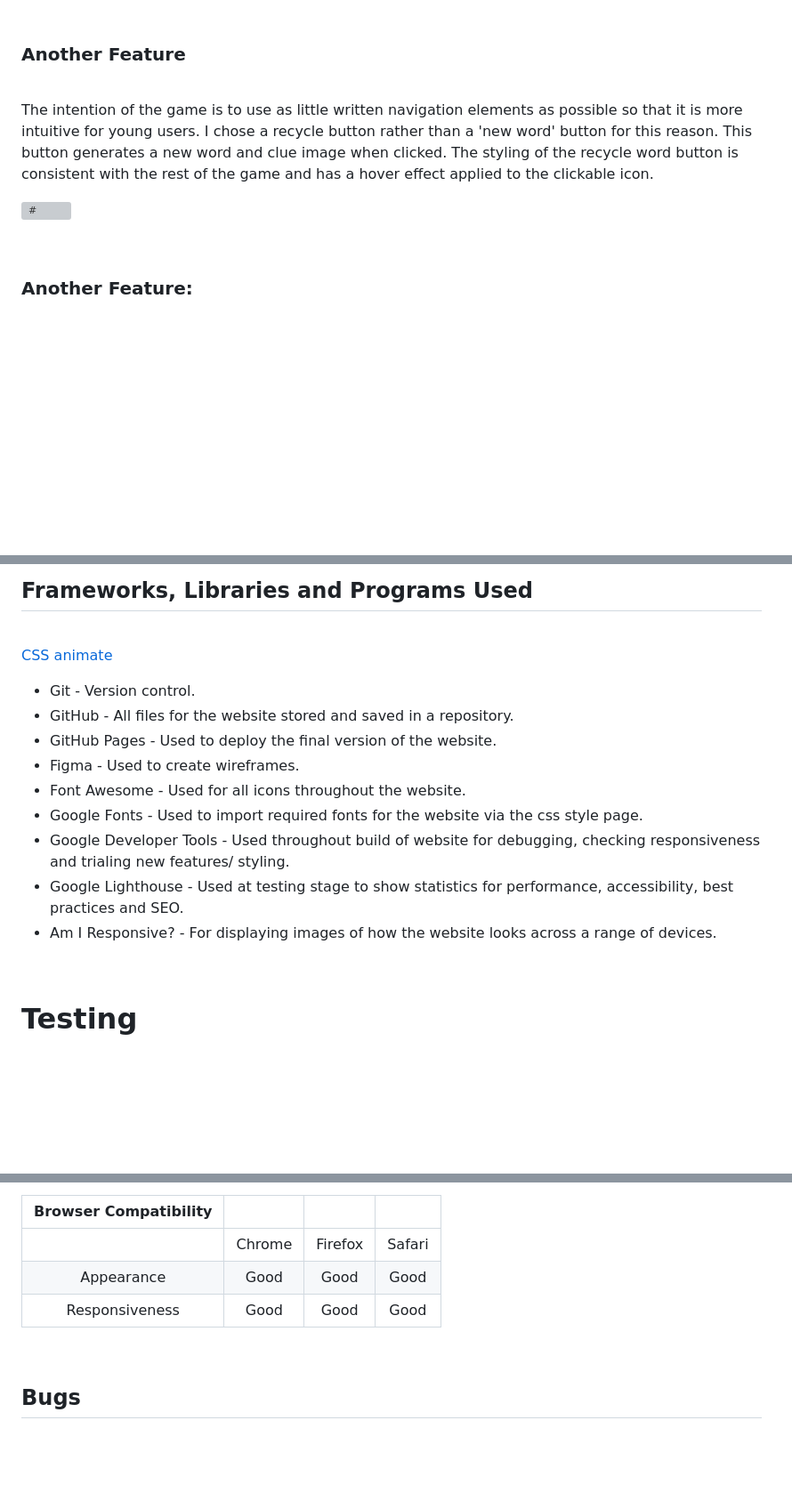
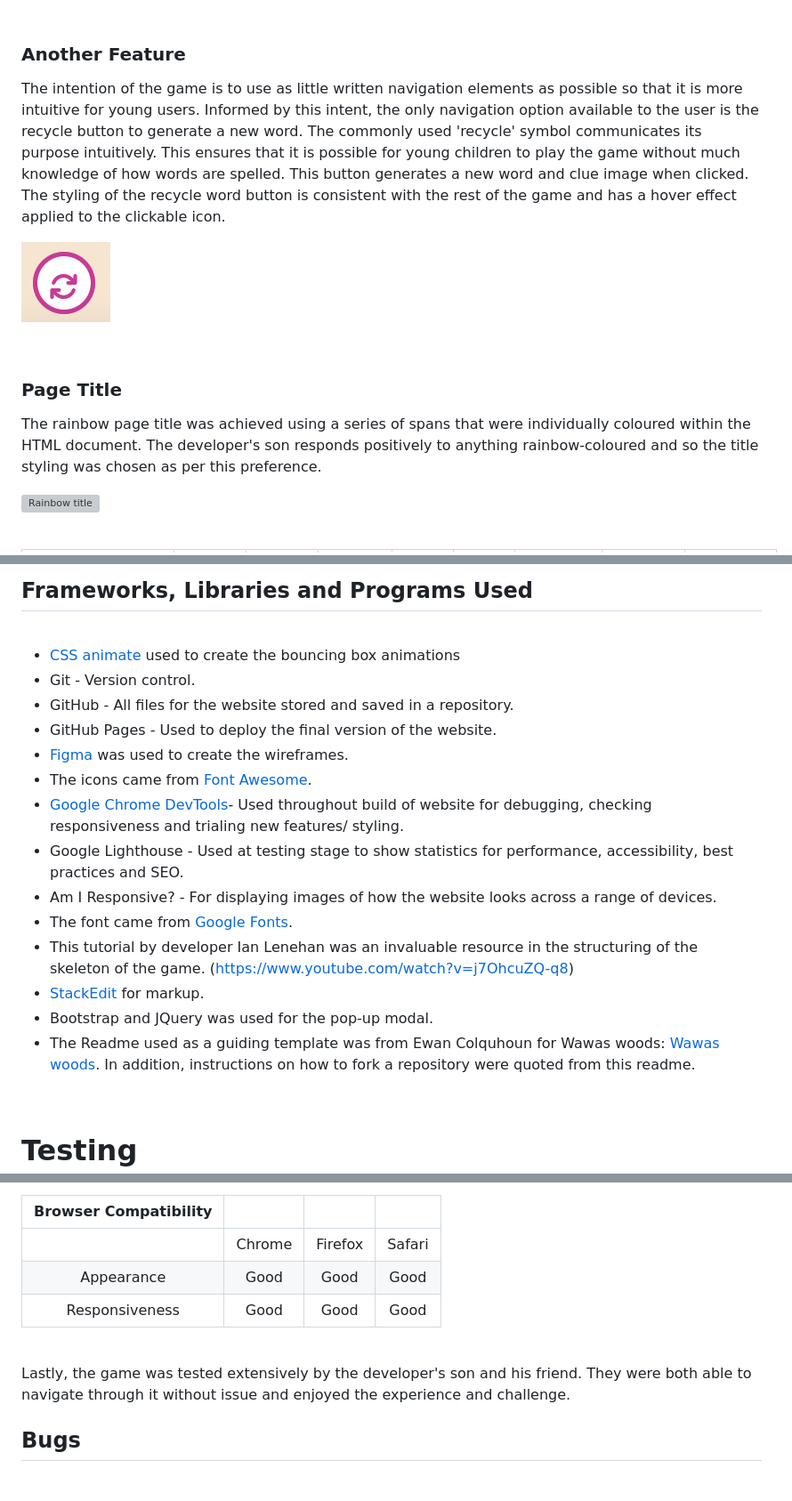
Before and after one commit to BrioniCo/code-template, a Markdown page: README.md, 3 parts joined by grey strips. Shown: that part at 89% size. Rendered like a GitHub page; pictures changed too: documentation/recycle-word.png (added); blank space fills up the shorter version; grey boxes are pictures that could not be loaded.

```diff
--- a/README.md
+++ b/README.md
@@ -195,16 +170,19 @@ If the player is
 
 ### **Another Feature**
 
-<br>
-
-The intention of the game is to use as little written navigation elements as possible so that it is more intuitive for young users. I chose a recycle button rather than a 'new word' button for this reason. This button generates a new word and clue image when clicked.
+The intention of the game is to use as little written navigation elements as possible so that it is more intuitive for young users. Informed by this intent, the only navigation option available to the user is the recycle button to generate a new word. The commonly used 'recycle' symbol communicates its purpose intuitively. This ensures that it is possible for young children to play the game without much knowledge of how words are spelled. This button generates a new word and clue image when clicked.
 The styling of the recycle word button is consistent with the rest of the game and has a hover effect applied to the clickable icon.
 
-![#](docs/#.jpg)
+![Recycle button](documentation/recycle-word.png)
 
 <br>
 
-### **Another Feature:**
+### **Page Title**
+The rainbow page title was achieved using a series of spans that were individually coloured within the HTML document. The developer's son responds positively to anything rainbow-coloured and so the title styling was chosen as per this preference.
+<br>
+
+![Rainbow title](documentation/title-screenshot.png)
+
 
 <br>
 
@@ -294,16 +256,20 @@ HTML, CSS and JavaScript were used to create the game.
 
 <br>
 
-[CSS animate](https://animate.style/)
+* [CSS animate](https://animate.style/) used to create the bouncing box animations
 * Git -  Version control.
 * GitHub - All files for the website stored and saved in a repository.
 * GitHub Pages - Used to deploy the final version of the website.
-* Figma - Used to create wireframes.
-* Font Awesome - Used for all icons throughout the website.
-* Google Fonts - Used to import required fonts for the website via the css style page.
-* Google Developer Tools - Used throughout build of website for debugging, checking responsiveness and trialing new features/ styling.
+* [Figma](https://figma.com/wireframes/) was used to create the wireframes.
+* The icons came from [Font Awesome](https://fontawesome.com/).
+* [Google Chrome DevTools](https://developer.chrome.com/docs/devtools/)- Used throughout build of website for debugging, checking responsiveness and trialing new features/ styling.
 * Google Lighthouse - Used at testing stage to show statistics for performance, accessibility,  best practices and SEO.
 * Am I Responsive? - For displaying images of how the website looks across a range of devices.
+* The font came from [Google Fonts](https://fonts.google.com/).
+* This tutorial by developer Ian Lenehan was an invaluable resource in the structuring of the skeleton of the game. (https://www.youtube.com/watch?v=j7OhcuZQ-q8)
+*  [StackEdit](https://stackedit.io/) for markup.
+* Bootstrap and JQuery was used for the pop-up modal.
+* The Readme used as a guiding template was from Ewan Colquhoun for Wawas woods: [Wawas woods](https://github.com/EwanColquhoun/wawaswoods). In addition, instructions on how to fork a repository were quoted from this readme.
 
 
 <br>
@@ -429,6 +395,8 @@ The following browsers were used to test on each device:
 
 <br>
 
+Lastly, the game was tested extensively by the developer's son and his friend. They were both able to navigate through it without issue and enjoyed the experience and challenge.
+
 ## **Bugs**
 
 <br>
```
Also changed, not shown: other parts of README.md (+45 -84 lines), documentation/lighthouse-desktop.png (added), documentation/lighthouse-mobile.png (added), documentation/rainbow-palette.png (added), 3 other files.
